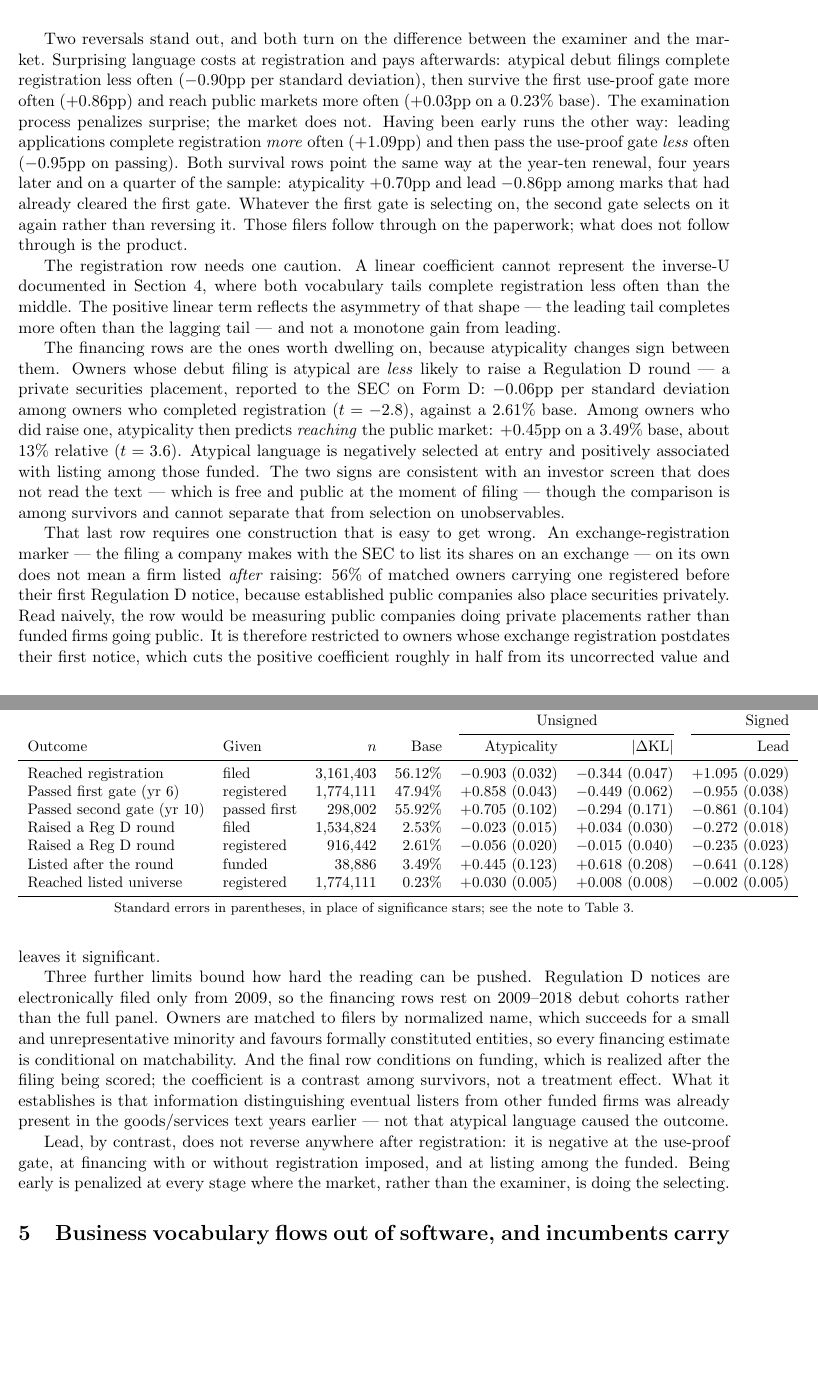
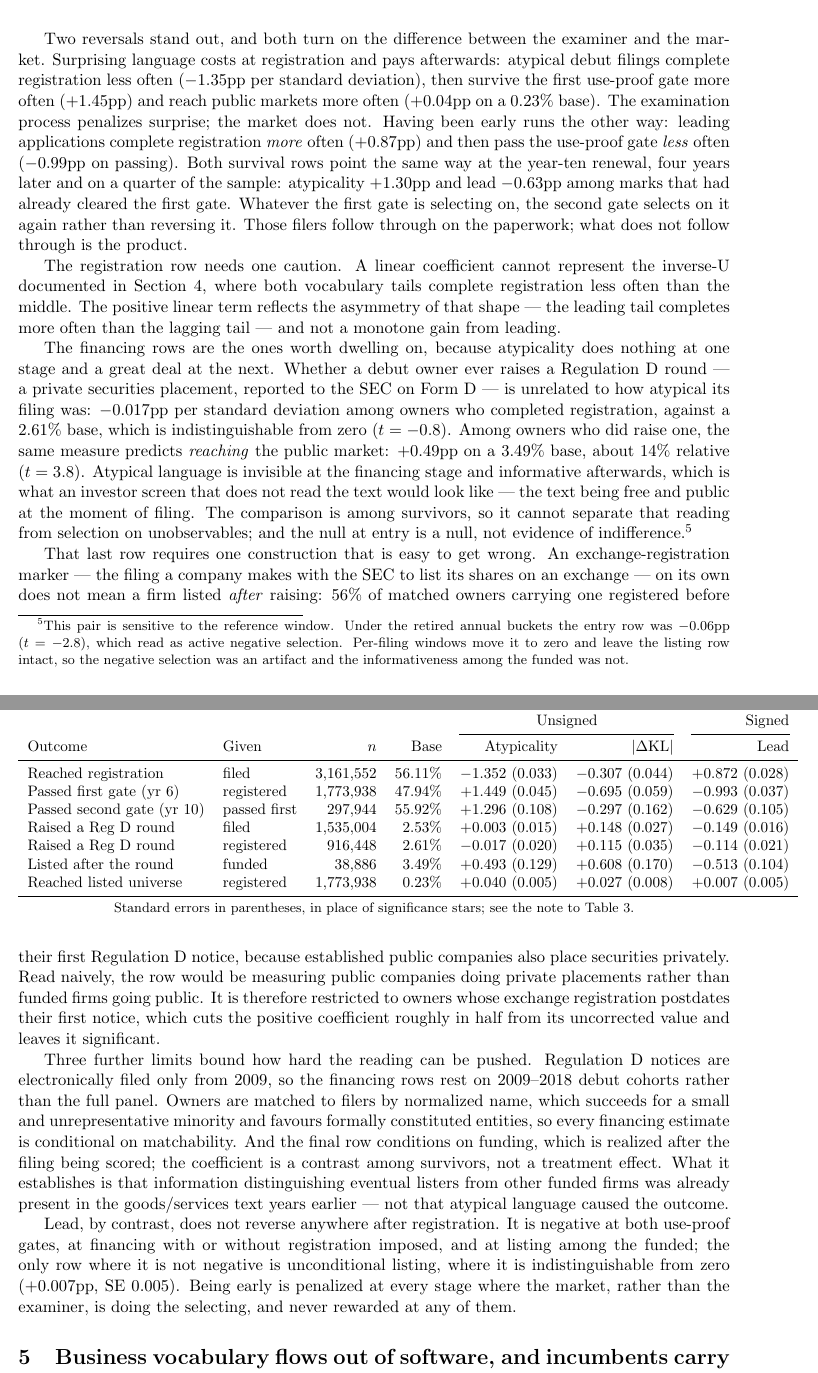
Before and after one commit to ericsilver/novelty, a LaTeX paper (paper/ssrn_diffusion_paper.tex, which reads paper/results/staged_outcomes_table.tex): two parts of pages 14 and 15 of 34, joined at a grey line, cut so that both start at the same text, the shorter picture padded with empty space. Compiled offline with pdfLaTeX.

Commit message:
Complete the rolling rescore: T=200 done, staged table and financing rows updated
All 45 classes now scored at both resolutions (58 min per T value, not the 20 I
first estimated). Every headline result in the paper is computed on per-filing
reference windows.

Staged table, per-year -> rolling. The unsigned axis strengthens at every stage
and the signed axis attenuates:

  registration        level -0.90 -> -1.35   lead +1.09 -> +0.87
  gate yr 6           level +0.86 -> +1.45   lead -0.95 -> -0.99
  gate yr 10          level +0.70 -> +1.30   lead -0.86 -> -0.63
  listed | registered level +0.030 -> +0.040 lead -0.002 -> +0.007

ONE CLAIM RETRACTED. The paper said atypicality "changes sign" across the
financing rows -- negatively selected at entry (-0.06pp, t=-2.8), positive among
the funded. Under per-filing windows the entry row is -0.017pp (t=-0.8), i.e.
zero. The negative selection was an artifact of annual bucketing; the
informativeness among funded firms was not (+0.49pp, t=3.8). The passage now
says atypical language is invisible at the financing stage and informative
afterwards, flags that a null is a null, and records the retraction in a
footnote rather than quietly restating the numbers.

Also corrected: lead is negative at every stage except unconditional listing,
where it is indistinguishable from zero -- the previous "does not reverse
anywhere" needed that exception stated.

Co-Authored-By: Claude Fable 5 <noreply@anthropic.com>

```diff
--- a/paper/results/staged_outcomes_table.tex
+++ b/paper/results/staged_outcomes_table.tex
@@ -7,13 +7,13 @@
 \cmidrule(lr){5-6}\cmidrule(lr){7-7}
 Outcome & Given & $n$ & Base & Atypicality & $|\Delta$KL$|$ & Lead \\
 \midrule
-Reached registration & filed & 3,161,403 & 56.12\% & $-0.903$ (0.032) & $-0.344$ (0.047) & $+1.095$ (0.029) \\
-Passed first gate (yr 6) & registered & 1,774,111 & 47.94\% & $+0.858$ (0.043) & $-0.449$ (0.062) & $-0.955$ (0.038) \\
-Passed second gate (yr 10) & passed first & 298,002 & 55.92\% & $+0.705$ (0.102) & $-0.294$ (0.171) & $-0.861$ (0.104) \\
-Raised a Reg D round & filed & 1,534,824 & 2.53\% & $-0.023$ (0.015) & $+0.034$ (0.030) & $-0.272$ (0.018) \\
-Raised a Reg D round & registered & 916,442 & 2.61\% & $-0.056$ (0.020) & $-0.015$ (0.040) & $-0.235$ (0.023) \\
-Listed after the round & funded & 38,886 & 3.49\% & $+0.445$ (0.123) & $+0.618$ (0.208) & $-0.641$ (0.128) \\
-Reached listed universe & registered & 1,774,111 & 0.23\% & $+0.030$ (0.005) & $+0.008$ (0.008) & $-0.002$ (0.005) \\
+Reached registration & filed & 3,161,552 & 56.11\% & $-1.352$ (0.033) & $-0.307$ (0.044) & $+0.872$ (0.028) \\
+Passed first gate (yr 6) & registered & 1,773,938 & 47.94\% & $+1.449$ (0.045) & $-0.695$ (0.059) & $-0.993$ (0.037) \\
+Passed second gate (yr 10) & passed first & 297,944 & 55.92\% & $+1.296$ (0.108) & $-0.297$ (0.162) & $-0.629$ (0.105) \\
+Raised a Reg D round & filed & 1,535,004 & 2.53\% & $+0.003$ (0.015) & $+0.148$ (0.027) & $-0.149$ (0.016) \\
+Raised a Reg D round & registered & 916,448 & 2.61\% & $-0.017$ (0.020) & $+0.115$ (0.035) & $-0.114$ (0.021) \\
+Listed after the round & funded & 38,886 & 3.49\% & $+0.493$ (0.129) & $+0.608$ (0.170) & $-0.513$ (0.104) \\
+Reached listed universe & registered & 1,773,938 & 0.23\% & $+0.040$ (0.005) & $+0.027$ (0.008) & $+0.007$ (0.005) \\
 \bottomrule
 \end{tabular}
 \\[0.3em]\footnotesize Standard errors in parentheses, in place of significance stars; see the note to Table~\ref{tab:gate_lpm}.
--- a/paper/ssrn_diffusion_paper.tex
+++ b/paper/ssrn_diffusion_paper.tex
@@ -781,14 +781,14 @@ the ordering are what the table is for.
 Two reversals stand out, and both turn on the difference between the
 examiner and the market. Surprising language costs at registration and
 pays afterwards: atypical debut filings complete registration less often
-($-0.90$pp per standard deviation), then survive the first use-proof gate
-more often ($+0.86$pp) and reach public markets more often ($+0.03$pp on a
+($-1.35$pp per standard deviation), then survive the first use-proof gate
+more often ($+1.45$pp) and reach public markets more often ($+0.04$pp on a
 0.23\% base). The examination process penalizes surprise; the market does
 not. Having been early runs the other way: leading applications complete
-registration \emph{more} often ($+1.09$pp) and then pass the use-proof gate
-\emph{less} often ($-0.95$pp on passing). Both survival rows point the same
+registration \emph{more} often ($+0.87$pp) and then pass the use-proof gate
+\emph{less} often ($-0.99$pp on passing). Both survival rows point the same
 way at the year-ten renewal, four years later and on a quarter of the
-sample: atypicality $+0.70$pp and lead $-0.86$pp among marks that had
+sample: atypicality $+1.30$pp and lead $-0.63$pp among marks that had
 already cleared the first gate. Whatever the first gate is selecting on,
 the second gate selects on it again rather than reversing it. Those filers follow through on the paperwork;
 what does not follow through is the product.
@@ -800,18 +800,25 @@ positive linear term reflects the asymmetry of that shape --- the leading
 tail completes more often than the lagging tail --- and not a monotone gain
 from leading.
 
-The financing rows are the ones worth dwelling on, because atypicality
-changes sign between them. Owners whose debut filing is atypical are
-\emph{less} likely to raise a Regulation~D round --- a private securities
-placement, reported to the SEC on Form~D: $-0.06$pp per standard
-deviation among owners who completed registration ($t = -2.8$), against a
-2.61\% base. Among owners who did raise one, atypicality then predicts
-\emph{reaching} the public market: $+0.45$pp on a 3.49\% base, about 13\%
-relative ($t = 3.6$). Atypical language is negatively selected at entry and
-positively associated with listing among those funded. The two signs are
-consistent with an investor screen that does not read the text --- which is
-free and public at the moment of filing --- though the comparison is among
-survivors and cannot separate that from selection on unobservables.
+The financing rows are the ones worth dwelling on, because atypicality does
+nothing at one stage and a great deal at the next. Whether a debut owner
+ever raises a Regulation~D round --- a private securities placement,
+reported to the SEC on Form~D --- is unrelated to how atypical its filing
+was: $-0.017$pp per standard deviation among owners who completed
+registration, against a 2.61\% base, which is indistinguishable from zero
+($t = -0.8$). Among owners who did raise one, the same measure predicts
+\emph{reaching} the public market: $+0.49$pp on a 3.49\% base, about 14\%
+relative ($t = 3.8$). Atypical language is invisible at the financing stage
+and informative afterwards, which is what an investor screen that does not
+read the text would look like --- the text being free and public at the
+moment of filing. The comparison is among survivors, so it cannot separate
+that reading from selection on unobservables; and the null at entry is a
+null, not evidence of indifference.\footnote{This pair is sensitive to the
+reference window. Under the retired annual buckets the entry row was
+$-0.06$pp ($t = -2.8$), which read as active negative selection. Per-filing
+windows move it to zero and leave the listing row intact, so the negative
+selection was an artifact and the informativeness among the funded was
+not.}
 
 That last row requires one construction that is easy to get wrong. An
 exchange-registration marker --- the filing a company makes with the SEC to
@@ -838,10 +845,13 @@ eventual listers from other funded firms was already present in the
 goods/services text years earlier --- not that atypical language caused
 the outcome.
 
-Lead, by contrast, does not reverse anywhere after registration: it is
-negative at the use-proof gate, at financing with or without registration
-imposed, and at listing among the funded. Being early is penalized at every
-stage where the market, rather than the examiner, is doing the selecting.
+Lead, by contrast, does not reverse anywhere after registration. It is
+negative at both use-proof gates, at financing with or without registration
+imposed, and at listing among the funded; the only row where it is not
+negative is unconditional listing, where it is indistinguishable from zero
+($+0.007$pp, SE $0.005$). Being early is penalized at every stage where the
+market, rather than the examiner, is doing the selecting, and never rewarded
+at any of them.
 
 \section{Business vocabulary flows out of software, and incumbents carry it}\label{sec:diffusion}
 
```
Also changed, not shown: paper/ssrn_diffusion_paper.pdf, 1 other file.
